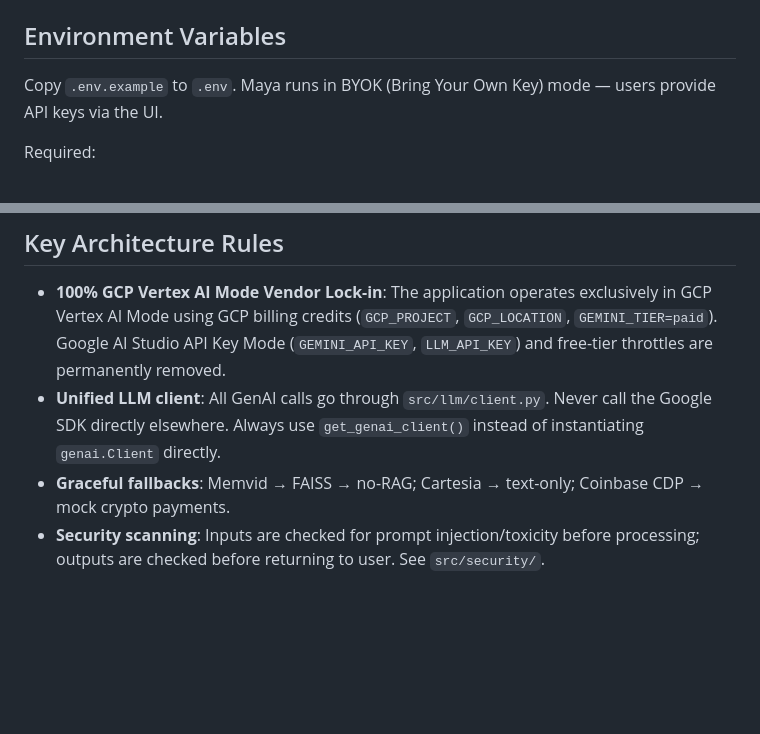
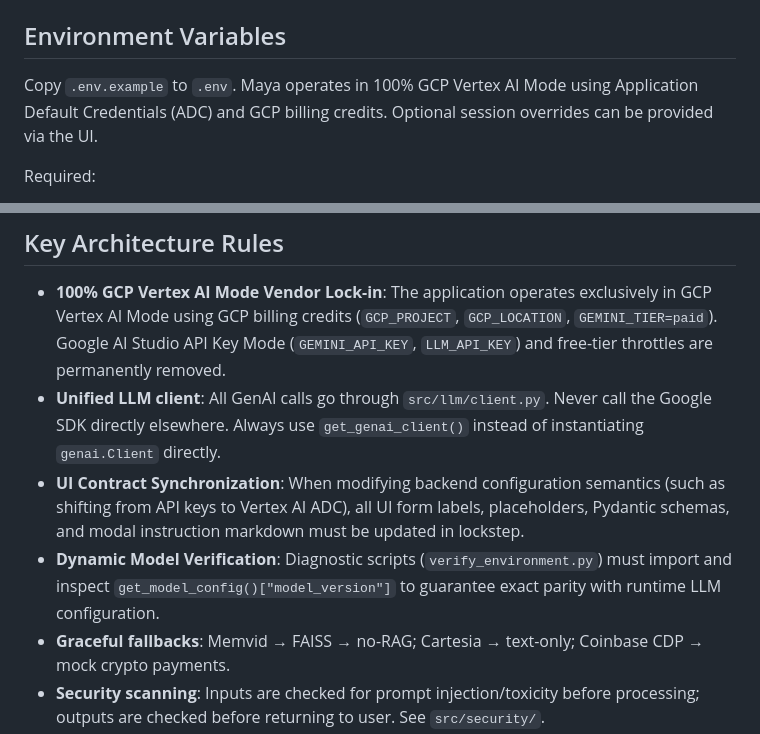
Before and after one commit to MOK-5-ha/MayaMCP, a Markdown page: AGENTS.md, 2 parts joined by grey strips. Drawn GitHub-style; blank space fills up the shorter version.

Commit message:
docs(agents): update AGENTS.md with Vertex AI UI contract and dynamic model verification rules

```diff
--- a/AGENTS.md
+++ b/AGENTS.md
@@ -75,7 +75,7 @@ mypy src/                 # Type checking
 Ruff config is in `pyproject.toml`. Rules: E, W, F, I, B, C4, UP.
 
 ## Environment Variables
-Copy `.env.example` to `.env`. Maya runs in BYOK (Bring Your Own Key) mode — users provide API keys via the UI.
+Copy `.env.example` to `.env`. Maya operates in 100% GCP Vertex AI Mode using Application Default Credentials (ADC) and GCP billing credits. Optional session overrides can be provided via the UI.
 
 Required:
 - `GCP_PROJECT` — Google Cloud Platform Project ID (for Vertex AI mode ADC authentication)
@@ -96,6 +96,8 @@ Optional:
 ## Key Architecture Rules
 - **100% GCP Vertex AI Mode Vendor Lock-in**: The application operates exclusively in GCP Vertex AI Mode using GCP billing credits (`GCP_PROJECT`, `GCP_LOCATION`, `GEMINI_TIER=paid`). Google AI Studio API Key Mode (`GEMINI_API_KEY`, `LLM_API_KEY`) and free-tier throttles are permanently removed.
 - **Unified LLM client**: All GenAI calls go through `src/llm/client.py`. Never call the Google SDK directly elsewhere. Always use `get_genai_client()` instead of instantiating `genai.Client` directly.
+- **UI Contract Synchronization**: When modifying backend configuration semantics (such as shifting from API keys to Vertex AI ADC), all UI form labels, placeholders, Pydantic schemas, and modal instruction markdown must be updated in lockstep.
+- **Dynamic Model Verification**: Diagnostic scripts (`verify_environment.py`) must import and inspect `get_model_config()["model_version"]` to guarantee exact parity with runtime LLM configuration.
 - **Graceful fallbacks**: Memvid → FAISS → no-RAG; Cartesia → text-only; Coinbase CDP → mock crypto payments.
 - **Security scanning**: Inputs are checked for prompt injection/toxicity before processing; outputs are checked before returning to user. See `src/security/`.
 - **Payment state**: Thread-safe per-session locking with atomic updates and version checks. Always acquire the session lock before modifying payment state. See `src/utils/state_manager.py`.
```
